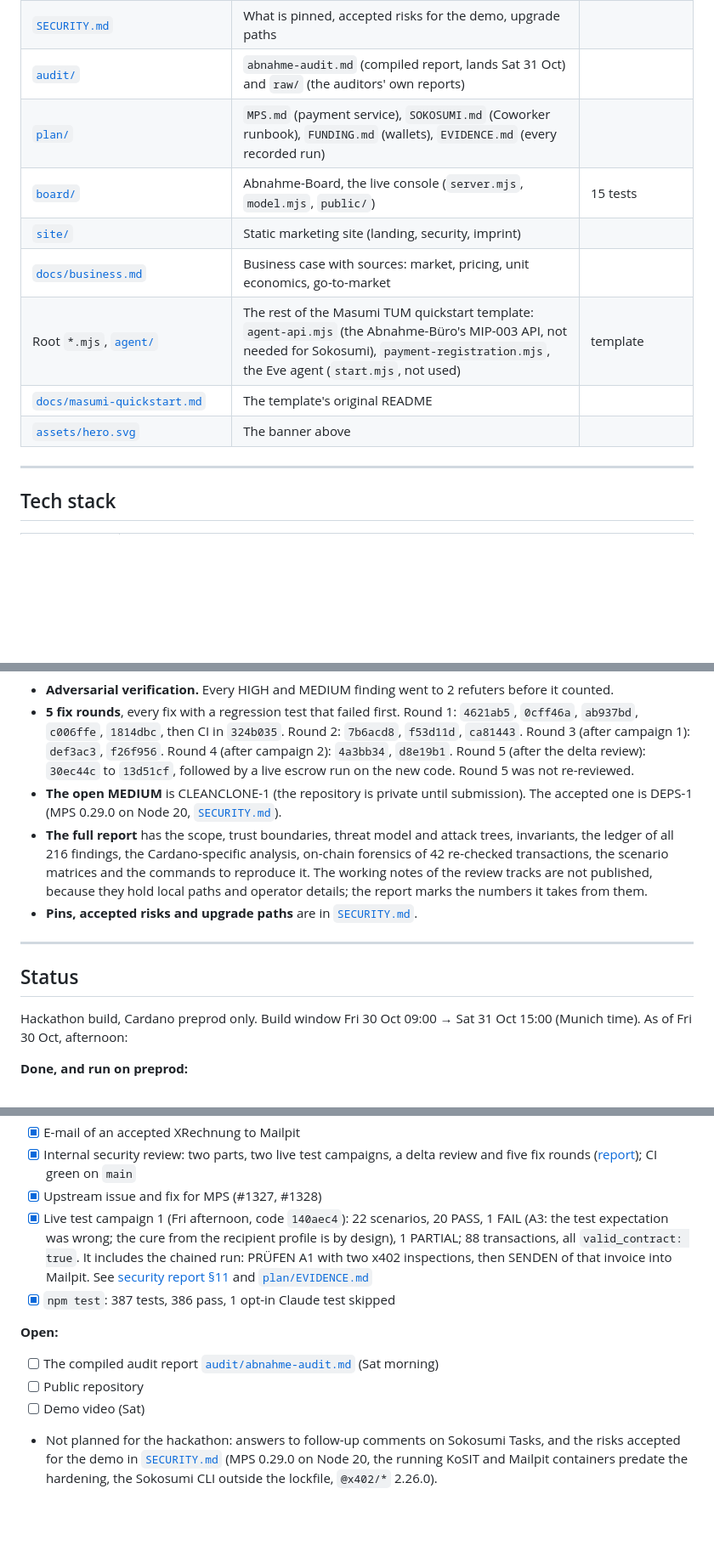
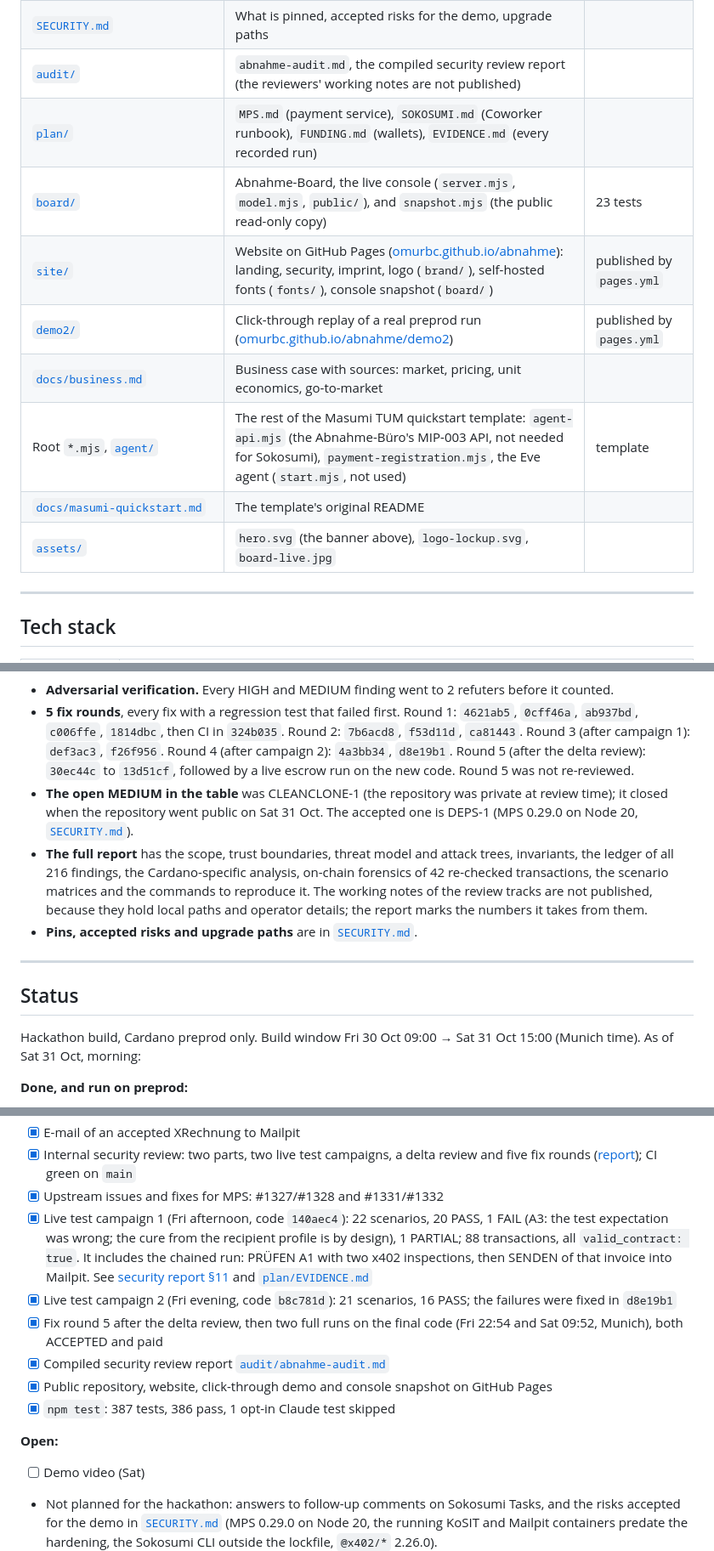
Before and after one commit to omurbc/abnahme, a Markdown page: README.md, 3 parts joined by grey strips. Shown at 85% size. Rendered like a GitHub page; blank space fills up the shorter version.

Commit message:
README: final build status, public links, campaign 2 and the two final-code runs, current repo map

```diff
--- a/README.md
+++ b/README.md
@@ -964,14 +964,15 @@ It listens on 127.0.0.1 only, checks the Host header, returns no keys, tokens or
 | [`fixtures/`](fixtures) | Four invoices from Toni, each as free text and in fixed layout | |
 | [`.github/workflows/ci.yml`](.github/workflows/ci.yml) | CI: pins, `npm ci`, KoSIT, `npm test`, CLI verdicts, clean checkout | green on `main` |
 | [`SECURITY.md`](SECURITY.md) | What is pinned, accepted risks for the demo, upgrade paths | |
-| [`audit/`](audit) | `abnahme-audit.md` (compiled report, lands Sat 31 Oct) and `raw/` (the auditors' own reports) | |
+| [`audit/`](audit) | `abnahme-audit.md`, the compiled security review report (the reviewers' working notes are not published) | |
 | [`plan/`](plan) | `MPS.md` (payment service), `SOKOSUMI.md` (Coworker runbook), `FUNDING.md` (wallets), `EVIDENCE.md` (every recorded run) | |
-| [`board/`](board) | Abnahme-Board, the live console (`server.mjs`, `model.mjs`, `public/`) | 15 tests |
-| [`site/`](site) | Static marketing site (landing, security, imprint) | |
+| [`board/`](board) | Abnahme-Board, the live console (`server.mjs`, `model.mjs`, `public/`), and `snapshot.mjs` (the public read-only copy) | 23 tests |
+| [`site/`](site) | Website on GitHub Pages ([omurbc.github.io/abnahme](https://omurbc.github.io/abnahme/)): landing, security, imprint, logo (`brand/`), self-hosted fonts (`fonts/`), console snapshot (`board/`) | published by `pages.yml` |
+| [`demo2/`](demo2) | Click-through replay of a real preprod run ([omurbc.github.io/abnahme/demo2](https://omurbc.github.io/abnahme/demo2/)) | published by `pages.yml` |
 | [`docs/business.md`](docs/business.md) | Business case with sources: market, pricing, unit economics, go-to-market | |
 | Root `*.mjs`, [`agent/`](agent) | The rest of the Masumi TUM quickstart template: `agent-api.mjs` (the Abnahme-Büro's MIP-003 API, not needed for Sokosumi), `payment-registration.mjs`, the Eve agent (`start.mjs`, not used) | template |
 | [`docs/masumi-quickstart.md`](docs/masumi-quickstart.md) | The template's original README | |
-| [`assets/hero.svg`](assets/hero.svg) | The banner above | |
+| [`assets/`](assets) | `hero.svg` (the banner above), `logo-lockup.svg`, `board-live.jpg` | |
 
 ---
 
@@ -1099,7 +1103,7 @@ Abnahme went through an internal security review during the hackathon (full repo
 
 - **Adversarial verification.** Every HIGH and MEDIUM finding went to 2 refuters before it counted.
 - **5 fix rounds**, every fix with a regression test that failed first. Round 1: `4621ab5`, `0cff46a`, `ab937bd`, `c006ffe`, `1814dbc`, then CI in `324b035`. Round 2: `7b6acd8`, `f53d11d`, `ca81443`. Round 3 (after campaign 1): `def3ac3`, `f26f956`. Round 4 (after campaign 2): `4a3bb34`, `d8e19b1`. Round 5 (after the delta review): `30ec44c` to `13d51cf`, followed by a live escrow run on the new code. Round 5 was not re-reviewed.
-- **The open MEDIUM** is CLEANCLONE-1 (the repository is private until submission). The accepted one is DEPS-1 (MPS 0.29.0 on Node 20, [`SECURITY.md`](SECURITY.md)).
+- **The open MEDIUM in the table** was CLEANCLONE-1 (the repository was private at review time); it closed when the repository went public on Sat 31 Oct. The accepted one is DEPS-1 (MPS 0.29.0 on Node 20, [`SECURITY.md`](SECURITY.md)).
 - **The full report** has the scope, trust boundaries, threat model and attack trees, invariants, the ledger of all 216 findings, the Cardano-specific analysis, on-chain forensics of 42 re-checked transactions, the scenario matrices and the commands to reproduce it. The working notes of the review tracks are not published, because they hold local paths and operator details; the report marks the numbers it takes from them.
 - **Pins, accepted risks and upgrade paths** are in [`SECURITY.md`](SECURITY.md).
 
@@ -1107,7 +1111,7 @@ Abnahme went through an internal security review during the hackathon (full repo
 
 ## Status
 
-Hackathon build, Cardano preprod only. Build window Fri 30 Oct 09:00 → Sat 31 Oct 15:00 (Munich time). As of Fri 30 Oct, afternoon:
+Hackathon build, Cardano preprod only. Build window Fri 30 Oct 09:00 → Sat 31 Oct 15:00 (Munich time). As of Sat 31 Oct, morning:
 
 **Done, and run on preprod:**
 
@@ -1119,14 +1123,16 @@ Hackathon build, Cardano preprod only. Build window Fri 30 Oct 09:00 → Sat 31
 - [x] Sokosumi Coworker *Abnahme-Büro*: free PRÜFEN and paid SENDEN Tasks, settled on preprod
 - [x] E-mail of an accepted XRechnung to Mailpit
 - [x] Internal security review: two parts, two live test campaigns, a delta review and five fix rounds ([report](audit/abnahme-audit.md)); CI green on `main`
-- [x] Upstream issue and fix for MPS (#1327, #1328)
+- [x] Upstream issues and fixes for MPS: #1327/#1328 and #1331/#1332
 - [x] Live test campaign 1 (Fri afternoon, code `140aec4`): 22 scenarios, 20 PASS, 1 FAIL (A3: the test expectation was wrong; the cure from the recipient profile is by design), 1 PARTIAL; 88 transactions, all `valid_contract: true`. It includes the chained run: PRÜFEN A1 with two x402 inspections, then SENDEN of that invoice into Mailpit. See [security report §11](audit/abnahme-audit.md#11-live-preprod-scenario-matrices) and [`plan/EVIDENCE.md`](plan/EVIDENCE.md)
+- [x] Live test campaign 2 (Fri evening, code `b8c781d`): 21 scenarios, 16 PASS; the failures were fixed in `d8e19b1`
+- [x] Fix round 5 after the delta review, then two full runs on the final code (Fri 22:54 and Sat 09:52, Munich), both ACCEPTED and paid
+- [x] Compiled security review report [`audit/abnahme-audit.md`](audit/abnahme-audit.md)
+- [x] Public repository, website, click-through demo and console snapshot on GitHub Pages
 - [x] `npm test`: 387 tests, 386 pass, 1 opt-in Claude test skipped
 
 **Open:**
 
-- [ ] The compiled audit report [`audit/abnahme-audit.md`](audit/abnahme-audit.md) (Sat morning)
-- [ ] Public repository
 - [ ] Demo video (Sat)
 - Not planned for the hackathon: answers to follow-up comments on Sokosumi Tasks, and the risks accepted for the demo in [`SECURITY.md`](SECURITY.md) (MPS 0.29.0 on Node 20, the running KoSIT and Mailpit containers predate the hardening, the Sokosumi CLI outside the lockfile, `@x402/*` 2.26.0).
 
```
Also changed, not shown: other parts of README.md (+6 -3 lines).
